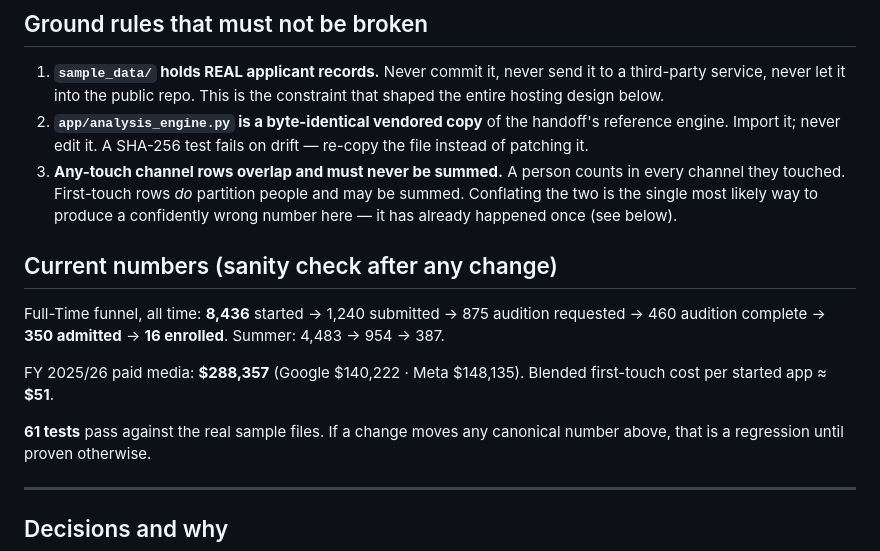
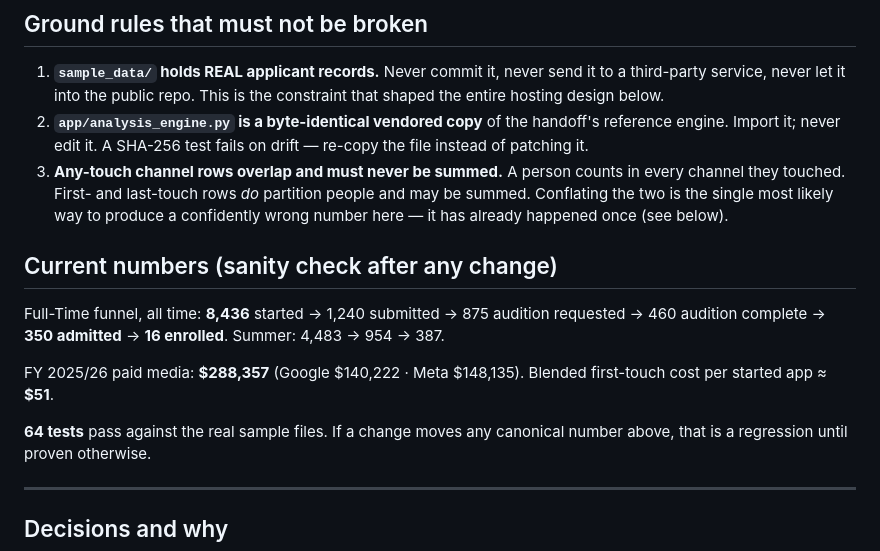
Before and after one commit to ericpavol/aada-funnel, a Markdown page: PROJECT.md, the part around the change. Drawn GitHub-style.

Commit message:
Correct test count and the summing rule in PROJECT.md for last touch

```diff
--- a/PROJECT.md
+++ b/PROJECT.md
@@ -33,9 +33,10 @@ preference.
    handoff's reference engine. Import it; never edit it. A SHA-256 test fails on
    drift — re-copy the file instead of patching it.
 3. **Any-touch channel rows overlap and must never be summed.** A person counts
-   in every channel they touched. First-touch rows *do* partition people and may
-   be summed. Conflating the two is the single most likely way to produce a
-   confidently wrong number here — it has already happened once (see below).
+   in every channel they touched. First- and last-touch rows *do* partition
+   people and may be summed. Conflating the two is the single most likely way to
+   produce a confidently wrong number here — it has already happened once (see
+   below).
 
 ## Current numbers (sanity check after any change)
 
@@ -46,7 +47,7 @@ Summer: 4,483 → 954 → 387.
 FY 2025/26 paid media: **$288,357** (Google $140,222 · Meta $148,135).
 Blended first-touch cost per started app ≈ **$51**.
 
-**61 tests** pass against the real sample files. If a change moves any canonical
+**64 tests** pass against the real sample files. If a change moves any canonical
 number above, that is a regression until proven otherwise.
 
 ---
```
